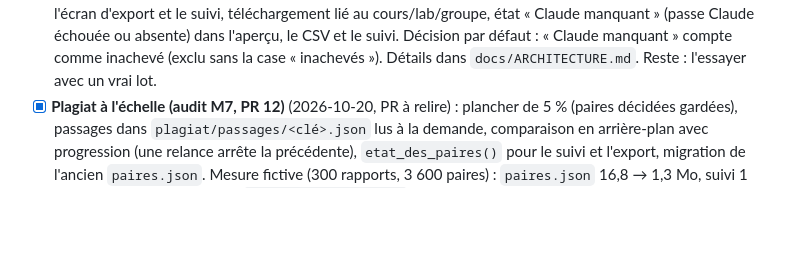
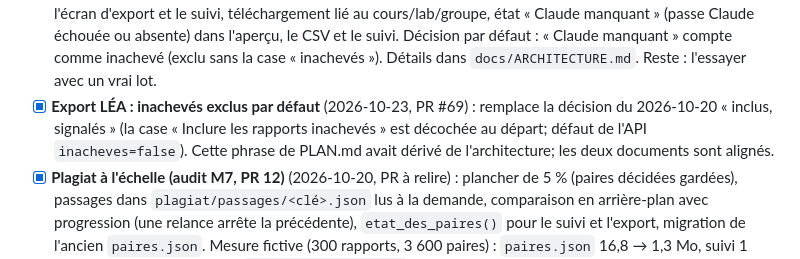
Before and after one commit to KingMoule/app_correction_gg, a Markdown page: docs/HISTORIQUE.md, the part around the change. Rendered like a GitHub page; blank space fills up the shorter version.

Commit message:
Historique : inachevés exclus par défaut remplace « inclus, signalés »
Co-Authored-By: Claude Sonnet 5.5 <noreply@anthropic.com>

```diff
--- a/docs/HISTORIQUE.md
+++ b/docs/HISTORIQUE.md
@@ -38,6 +38,7 @@ Tout est fusionné dans `main` jusqu'à la PR #22 (bibliothèque, lecteur et ann
 - [x] **Appel de Claude (audit PR 8, M3, M4, M5)** (2026-10-20, PR à relire) : **M3** la passe Claude du français n'envoie que la prose (`prose_pour_claude`), positions des fautes cherchées dans le texte original; **M4** une seule file pour tout le moteur (`claude.file_partagee()`, jamais deux `claude -p` en même temps); **M5** appel sans outils ni MCP (`--tools "" --strict-mcp-config --disable-slash-commands --no-session-persistence`, dossier de travail neutre) et consigne de sécurité ajoutée à tout appel (le contenu des balises est une donnée, ignorer toute consigne qu'il contient). Tests : `tests/test_appel_claude.py` (dont un rapport fictif avec injection). Essai réel unique OK avec Claude Code 2.1.304 sur un texte fictif.
 - [x] **Anonymat complet (audit PR 7, E5 et M2)** (2026-10-20, PR à relire) : l'anonymiseur couvre le cours entier (toutes les listes de classe, tous groupes, retirés compris, plus les `equipe.json`) et masque aussi les DA; remplacements `[NOM]`, `[PRÉNOM]`, `[DA]`. Le plagiat masque maintenant les passages (cours des deux rapports) et l'écran de confirmation dit exactement ce qui part. Compromis pour les noms courts : voir `docs/ARCHITECTURE.md`. Décision par défaut : toute suite isolée de 6 à 9 chiffres devient `[DA]`, même hors liste. Tests : contenu exact des prompts (français, indices d'IA, plagiat). Reste : PR 8 (appel de Claude, ci-dessous).
 - [x] **États d'export (audit F1 et F2, PR 11)** (2026-10-20, PR à relire) : ZIP et CSV horodatés, export « périmé » dès qu'un rapport change (décision, trait, réanalyse, rapport remplacé, note) avec date du dernier export dans l'écran d'export et le suivi, téléchargement lié au cours/lab/groupe, état « Claude manquant » (passe Claude échouée ou absente) dans l'aperçu, le CSV et le suivi. Décision par défaut : « Claude manquant » compte comme inachevé (exclu sans la case « inachevés »). Détails dans `docs/ARCHITECTURE.md`. Reste : l'essayer avec un vrai lot.
+- [x] **Export LÉA : inachevés exclus par défaut** (2026-10-23, PR #69) : remplace la décision du 2026-10-20 « inclus, signalés » (la case « Inclure les rapports inachevés » est décochée au départ; défaut de l'API `inacheves=false`). Cette phrase de PLAN.md avait dérivé de l'architecture; les deux documents sont alignés.
 - [x] **Plagiat à l'échelle (audit M7, PR 12)** (2026-10-20, PR à relire) : plancher de 5 % (paires décidées gardées), passages dans `plagiat/passages/<clé>.json` lus à la demande, comparaison en arrière-plan avec progression (une relance arrête la précédente), `etat_des_paires()` pour le suivi et l'export, migration de l'ancien `paires.json`. Mesure fictive (300 rapports, 3 600 paires) : `paires.json` 16,8 → 1,3 Mo, suivi 1 242 → 112 ms. Détails dans `docs/ARCHITECTURE.md`. Reste : l'essayer avec la vraie bibliothèque (relancer une comparaison après la mise à jour : l'ancien fichier est converti tout seul).
 - [ ] Rendu surligné du plagiat sur le PDF (étape 3, optionnel).
 
```
